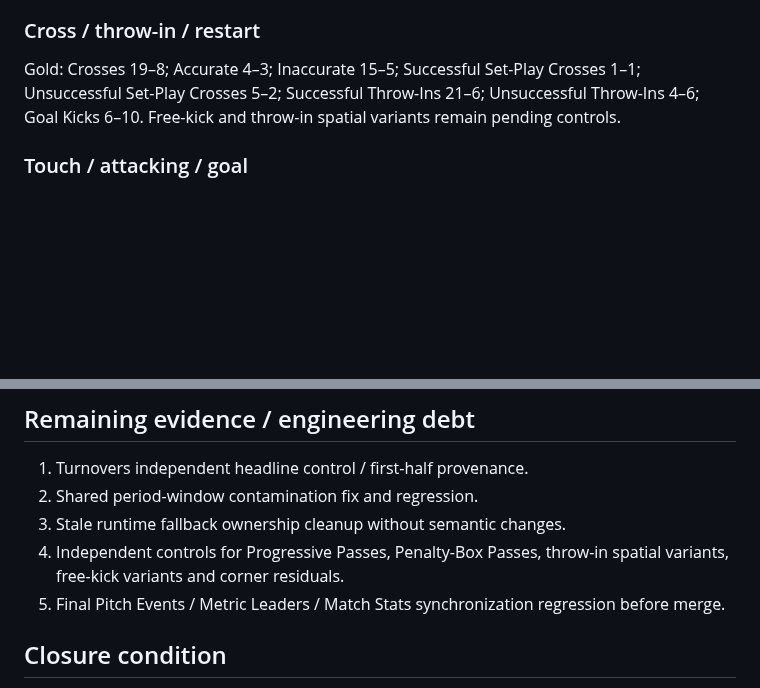
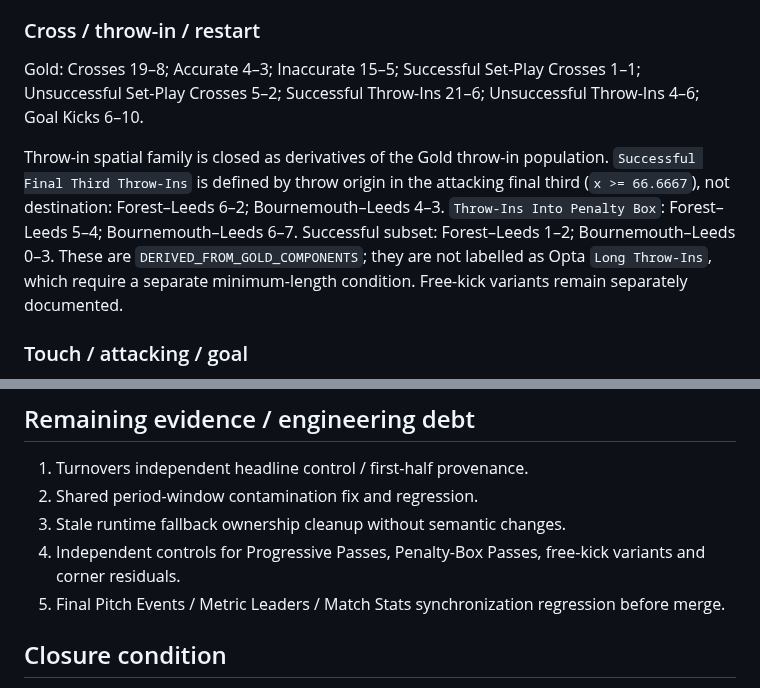
Before and after one commit to lufcdata/PitchLab, a Markdown page: docs/METRIC_CLOSURE_REVIEW_2026-08-28.md, 2 parts joined by grey strips. Rendered like a GitHub page; blank space fills up the shorter version.

Commit message:
Mark throw-in family closed in ledger

```diff
--- a/docs/METRIC_CLOSURE_REVIEW_2026-08-28.md
+++ b/docs/METRIC_CLOSURE_REVIEW_2026-08-28.md
@@ -15,7 +15,9 @@ Purpose: final closure ledger for the metric synchronization audit. Current `mai
 Gold: Total Passes 411–326; Successful 321–232; Unsuccessful 90–94; Pass Accuracy 78.1–71.2; Final Third Passes 110–92; Successful Final Third Passes 72–38; Forward Passes 244–211; Backward Passes 69–49; Long Balls 71–58; Accurate Long Balls 28–24; Inaccurate Long Balls 43–34; Through Balls 2–0. Progressive Passes 27–8 and Penalty-Box Passes 22–15 remain evidence-debt metrics.
 
 ### Cross / throw-in / restart
-Gold: Crosses 19–8; Accurate 4–3; Inaccurate 15–5; Successful Set-Play Crosses 1–1; Unsuccessful Set-Play Crosses 5–2; Successful Throw-Ins 21–6; Unsuccessful Throw-Ins 4–6; Goal Kicks 6–10. Free-kick and throw-in spatial variants remain pending controls.
+Gold: Crosses 19–8; Accurate 4–3; Inaccurate 15–5; Successful Set-Play Crosses 1–1; Unsuccessful Set-Play Crosses 5–2; Successful Throw-Ins 21–6; Unsuccessful Throw-Ins 4–6; Goal Kicks 6–10.
+
+Throw-in spatial family is closed as derivatives of the Gold throw-in population. `Successful Final Third Throw-Ins` is defined by throw origin in the attacking final third (`x >= 66.6667`), not destination: Forest–Leeds 6–2; Bournemouth–Leeds 4–3. `Throw-Ins Into Penalty Box`: Forest–Leeds 5–4; Bournemouth–Leeds 6–7. Successful subset: Forest–Leeds 1–2; Bournemouth–Leeds 0–3. These are `DERIVED_FROM_GOLD_COMPONENTS`; they are not labelled as Opta `Long Throw-Ins`, which require a separate minimum-length condition. Free-kick variants remain separately documented.
 
 ### Touch / attacking / goal
 Gold: Touches 617–500; Penalty Box Touches 22–15; Take-Ons 22–12 / successful 10–7 / unsuccessful 12–5; shot family; Big Chances; Big Chances Created; Chances Created; Assists; goal family.
@@ -48,7 +50,7 @@ Possession Lost remains protected and independent. Dispossessed is Gold 9–3. T
 1. Turnovers independent headline control / first-half provenance.
 2. Shared period-window contamination fix and regression.
 3. Stale runtime fallback ownership cleanup without semantic changes.
-4. Independent controls for Progressive Passes, Penalty-Box Passes, throw-in spatial variants, free-kick variants and corner residuals.
+4. Independent controls for Progressive Passes, Penalty-Box Passes, free-kick variants and corner residuals.
 5. Final Pitch Events / Metric Leaders / Match Stats synchronization regression before merge.
 
 ## Closure condition
```
